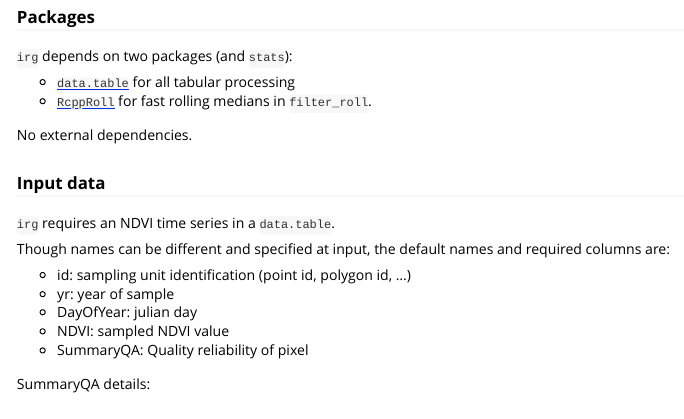
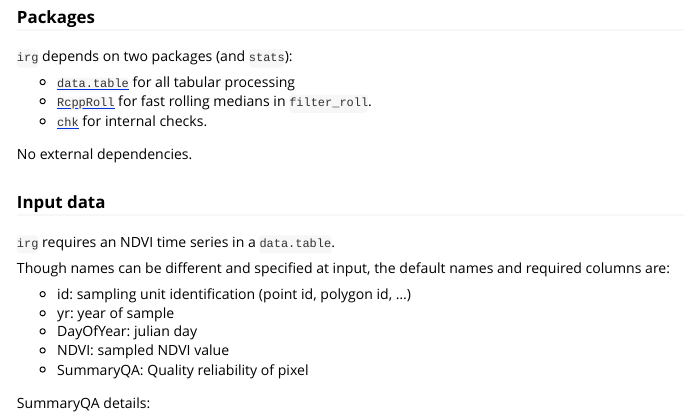
Before and after one commit to robitalec/irg, an R Markdown document (vignettes/getting-started-with-irg.Rmd): the page in a window 1100 px wide, from 640 px down. Rendered offline with R 4.5, knitr and Pandoc, with nearby package versions; some code elsewhere in the file could not run offline.

Commit message:
note chk depends

```diff
--- a/vignettes/getting-started-with-irg.Rmd
+++ b/vignettes/getting-started-with-irg.Rmd
@@ -48,6 +48,7 @@ install.packages('irg')
 
 * [`data.table`](https://github.com/Rdatatable/data.table) for all tabular processing
 * [`RcppRoll`](https://github.com/kevinushey/RcppRoll) for fast rolling medians in `filter_roll`.
+* [`chk`](https://github.com/pre-processing-r/chk) for internal checks.
 
 No external dependencies.
 
```
